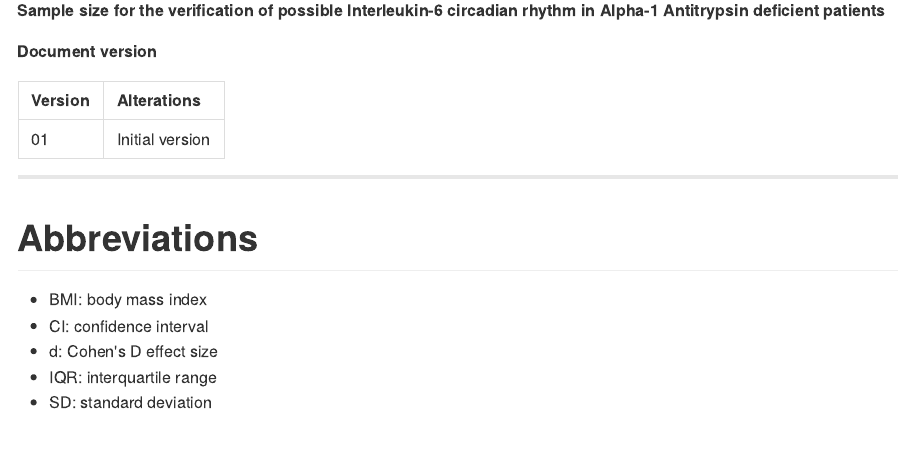
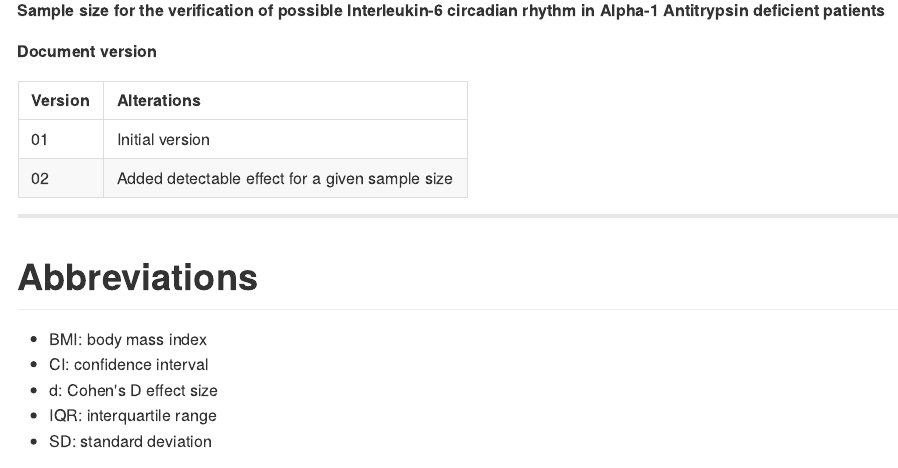
Before and after one commit to philsf-biostat/SAR-2021-020-LH, an R Markdown document (report/SAP-2021-020-LH-v02.Rmd): the page in a window 1100 px wide, from 80 px down. The pictures show the output file report/SAP-2021-020-LH-v02.md that the author committed with the source, drawn offline in the style of GitHub.

Commit message:
template updated for v02

````diff
--- a/report/SAP-2021-020-LH-v02.Rmd
+++ b/report/SAP-2021-020-LH-v02.Rmd
@@ -42,8 +42,8 @@ panderOptions('table.split.table', 160)
 **Document version**
 
 ```{r history}
-Version <- c("01")
-Changes <- c("Initial version")
+Version <- c("01", "02")
+Changes <- c("Initial version", "Added detectable effect for a given sample size")
 history <- cbind(Version, Changes)
 colnames(history) <- c("Version", "Alterations")
 # pander(history, split.cells = 70)
````
Also changed, not shown: report/SAP-2021-020-LH-v02.md, report/SAP-2021-020-LH-v02.Rmd (2 more changed lines), 1 other file.
